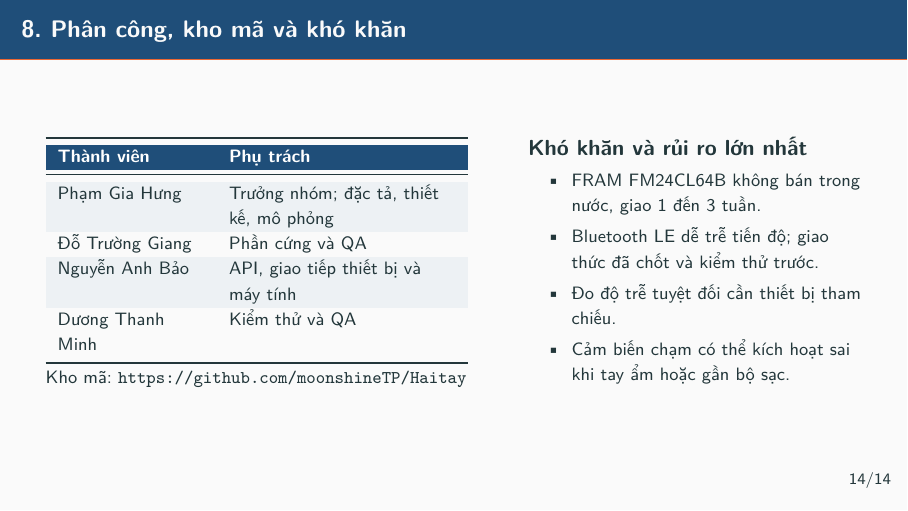
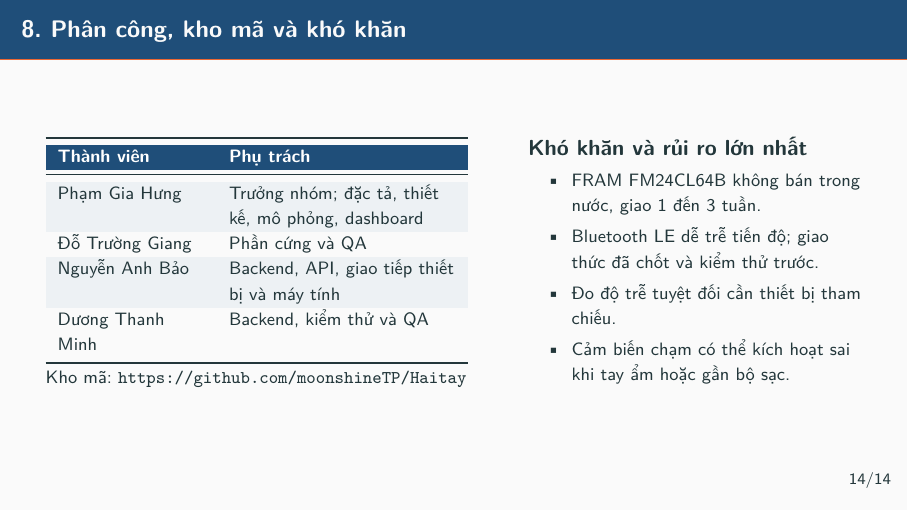
Before and after one commit to moonshineTP/Haitay, LaTeX slides (presentation/checkpoint1.tex): page 15 of 16. Compiled offline with pdfLaTeX.

Commit message:
Rebalance roles: Bao and Minh share backend, Hung takes dashboard
Co-Authored-By: Claude Opus 5.5 <noreply@anthropic.com>

```diff
--- a/presentation/checkpoint1.tex
+++ b/presentation/checkpoint1.tex
@@ -427,10 +427,10 @@ Link Wokwi: \url{https://wokwi.com/projects/480535692769291265}
 \toprule
 \hrow \hc{Thành viên} & \hc{Phụ trách} \\
 \midrule
-\srow Phạm Gia Hưng & Trưởng nhóm; đặc tả, thiết kế, mô phỏng \\
+\srow Phạm Gia Hưng & Trưởng nhóm; đặc tả, thiết kế, mô phỏng, dashboard \\
 Đỗ Trường Giang & Phần cứng và QA \\
-\srow Nguyễn Anh Bảo & API, giao tiếp thiết bị và máy tính \\
-Dương Thanh Minh & Kiểm thử và QA \\
+\srow Nguyễn Anh Bảo & Backend, API, giao tiếp thiết bị và máy tính \\
+Dương Thanh Minh & Backend, kiểm thử và QA \\
 \bottomrule
 \end{tabular}
 
```
Also changed, not shown: ledger/haitay-ledger.tex (+1 -1 lines), presentation/checkpoint1-script.md (+1 -1 lines), writing/chapters/chap5.tex (+3 -3 lines), ledger/haitay-ledger.pdf, presentation/checkpoint1.pdf, writing/main.pdf.
